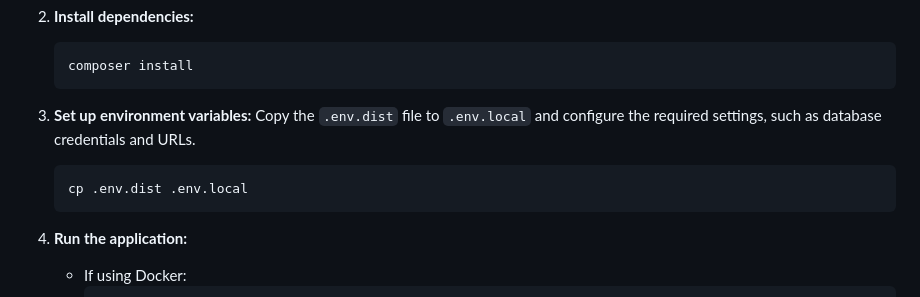
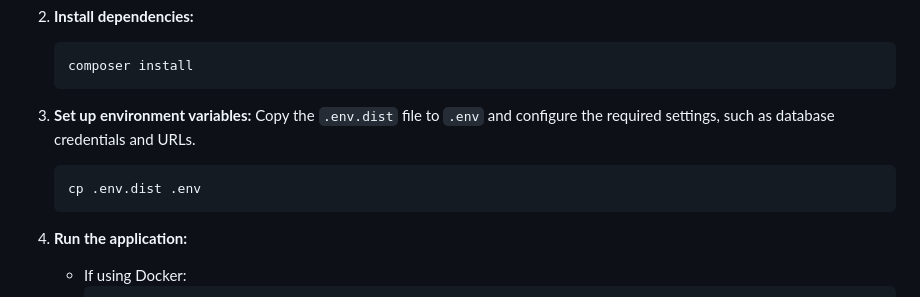
Before and after one commit to nvclopez9/demoWooFrontend, a Markdown page: backend/README.md, the part around the change. Rendered like a GitHub page.

````diff
--- a/backend/README.md
+++ b/backend/README.md
@@ -37,9 +37,9 @@ Follow these steps to set up the Bedrock backend:
    ```
 
 3. **Set up environment variables:**
-   Copy the `.env.dist` file to `.env.local` and configure the required settings, such as database credentials and URLs.
+   Copy the `.env.dist` file to `.env` and configure the required settings, such as database credentials and URLs.
    ```bash
-   cp .env.dist .env.local
+   cp .env.dist .env
    ```
 
 4. **Run the application:**
````
